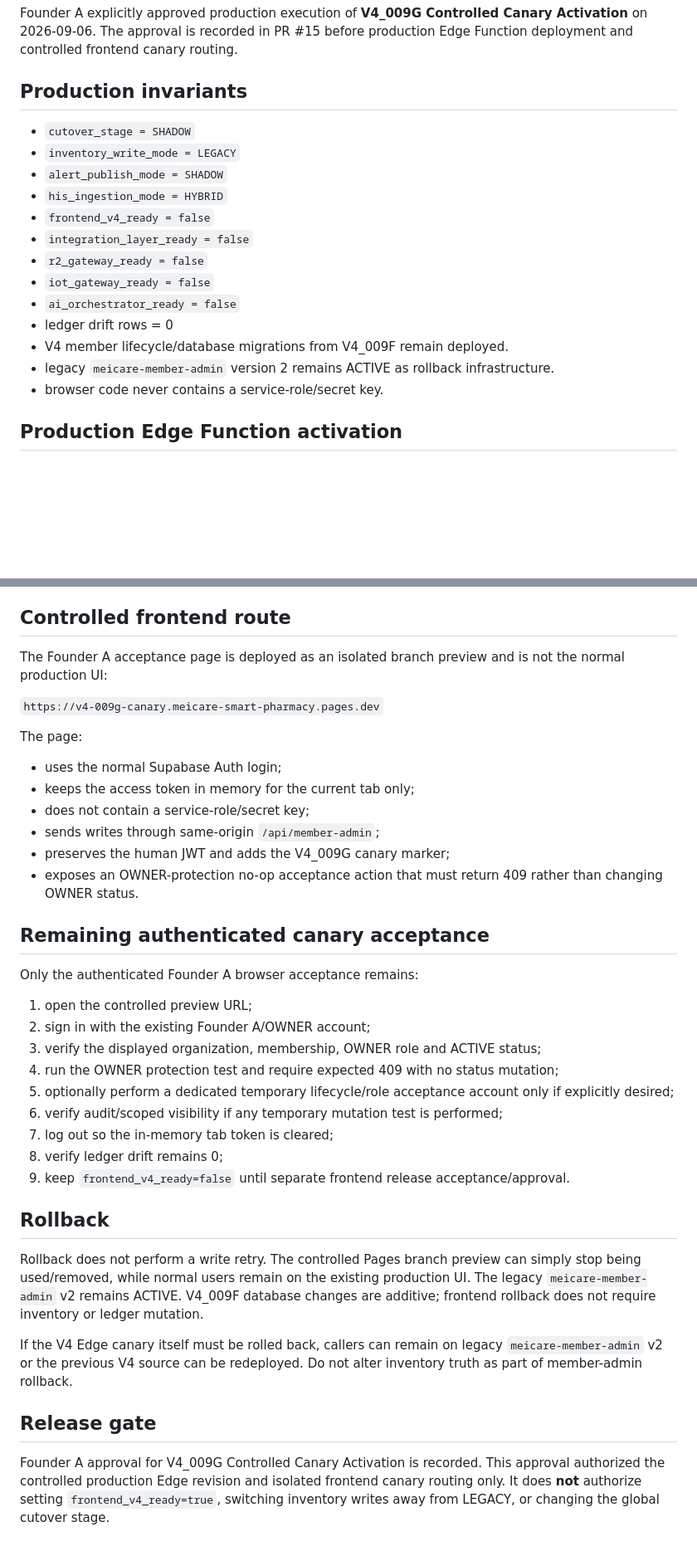
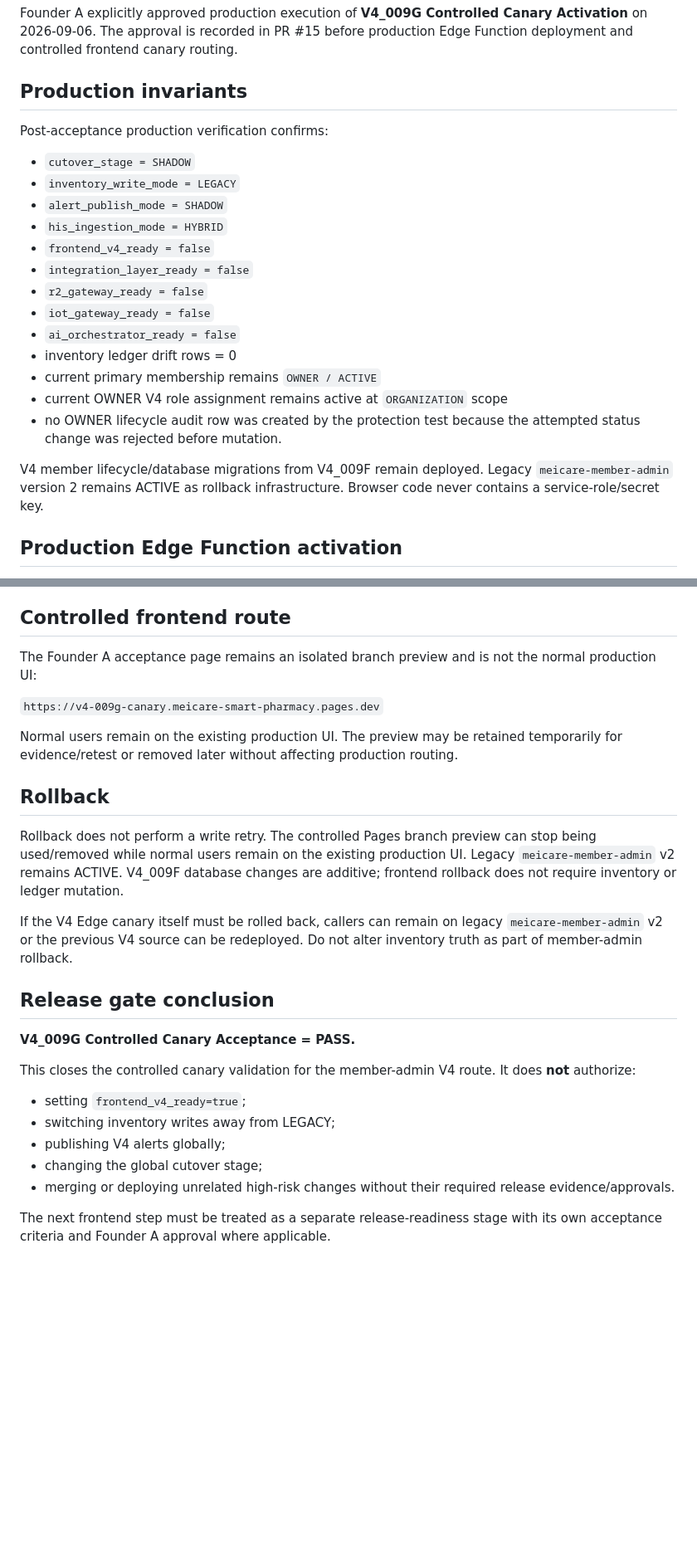
Before and after one commit to meicarevn/app, a Markdown page: docs/V4_009G_MEMBER_ADMIN_CANARY.md, 2 parts joined by grey strips. Shown at 83% size. Rendered like a GitHub page; blank space fills up the shorter version.

Commit message:
docs(canary): record Founder A authenticated acceptance

```diff
--- a/docs/V4_009G_MEMBER_ADMIN_CANARY.md
+++ b/docs/V4_009G_MEMBER_ADMIN_CANARY.md
@@ -14,6 +14,8 @@ Founder A explicitly approved production execution of **V4_009G Controlled Canar
 
 ## Production invariants
 
+Post-acceptance production verification confirms:
+
 - `cutover_stage = SHADOW`
 - `inventory_write_mode = LEGACY`
 - `alert_publish_mode = SHADOW`
@@ -23,10 +25,12 @@ Founder A explicitly approved production execution of **V4_009G Controlled Canar
 - `r2_gateway_ready = false`
 - `iot_gateway_ready = false`
 - `ai_orchestrator_ready = false`
-- ledger drift rows = 0
-- V4 member lifecycle/database migrations from V4_009F remain deployed.
-- legacy `meicare-member-admin` version 2 remains ACTIVE as rollback infrastructure.
-- browser code never contains a service-role/secret key.
+- inventory ledger drift rows = 0
+- current primary membership remains `OWNER / ACTIVE`
+- current OWNER V4 role assignment remains active at `ORGANIZATION` scope
+- no OWNER lifecycle audit row was created by the protection test because the attempted status change was rejected before mutation.
+
+V4 member lifecycle/database migrations from V4_009F remain deployed. Legacy `meicare-member-admin` version 2 remains ACTIVE as rollback infrastructure. Browser code never contains a service-role/secret key.
 
 ## Production Edge Function activation
 
@@ -98,39 +124,28 @@ An invalid endpoint, query string, alternate host, HTTP URL, missing marker, inv
 
 ## Controlled frontend route
 
-The Founder A acceptance page is deployed as an isolated branch preview and is not the normal production UI:
+The Founder A acceptance page remains an isolated branch preview and is not the normal production UI:
 
 `https://v4-009g-canary.meicare-smart-pharmacy.pages.dev`
 
-The page:
-
-- uses the normal Supabase Auth login;
-- keeps the access token in memory for the current tab only;
-- does not contain a service-role/secret key;
-- sends writes through same-origin `/api/member-admin`;
-- preserves the human JWT and adds the V4_009G canary marker;
-- exposes an OWNER-protection no-op acceptance action that must return 409 rather than changing OWNER status.
-
-## Remaining authenticated canary acceptance
-
-Only the authenticated Founder A browser acceptance remains:
-
-1. open the controlled preview URL;
-2. sign in with the existing Founder A/OWNER account;
-3. verify the displayed organization, membership, OWNER role and ACTIVE status;
-4. run the OWNER protection test and require expected 409 with no status mutation;
-5. optionally perform a dedicated temporary lifecycle/role acceptance account only if explicitly desired;
-6. verify audit/scoped visibility if any temporary mutation test is performed;
-7. log out so the in-memory tab token is cleared;
-8. verify ledger drift remains 0;
-9. keep `frontend_v4_ready=false` until separate frontend release acceptance/approval.
+Normal users remain on the existing production UI. The preview may be retained temporarily for evidence/retest or removed later without affecting production routing.
 
 ## Rollback
 
-Rollback does not perform a write retry. The controlled Pages branch preview can simply stop being used/removed, while normal users remain on the existing production UI. The legacy `meicare-member-admin` v2 remains ACTIVE. V4_009F database changes are additive; frontend rollback does not require inventory or ledger mutation.
+Rollback does not perform a write retry. The controlled Pages branch preview can stop being used/removed while normal users remain on the existing production UI. Legacy `meicare-member-admin` v2 remains ACTIVE. V4_009F database changes are additive; frontend rollback does not require inventory or ledger mutation.
 
 If the V4 Edge canary itself must be rolled back, callers can remain on legacy `meicare-member-admin` v2 or the previous V4 source can be redeployed. Do not alter inventory truth as part of member-admin rollback.
 
-## Release gate
+## Release gate conclusion
 
-Founder A approval for V4_009G Controlled Canary Activation is recorded. This approval authorized the controlled production Edge revision and isolated frontend canary routing only. It does **not** authorize setting `frontend_v4_ready=true`, switching inventory writes away from LEGACY, or changing the global cutover stage.
+**V4_009G Controlled Canary Acceptance = PASS.**
+
+This closes the controlled canary validation for the member-admin V4 route. It does **not** authorize:
+
+- setting `frontend_v4_ready=true`;
+- switching inventory writes away from LEGACY;
+- publishing V4 alerts globally;
+- changing the global cutover stage;
+- merging or deploying unrelated high-risk changes without their required release evidence/approvals.
+
+The next frontend step must be treated as a separate release-readiness stage with its own acceptance criteria and Founder A approval where applicable.
```
Also changed, not shown: other parts of docs/V4_009G_MEMBER_ADMIN_CANARY.md (+27 -5 lines).
